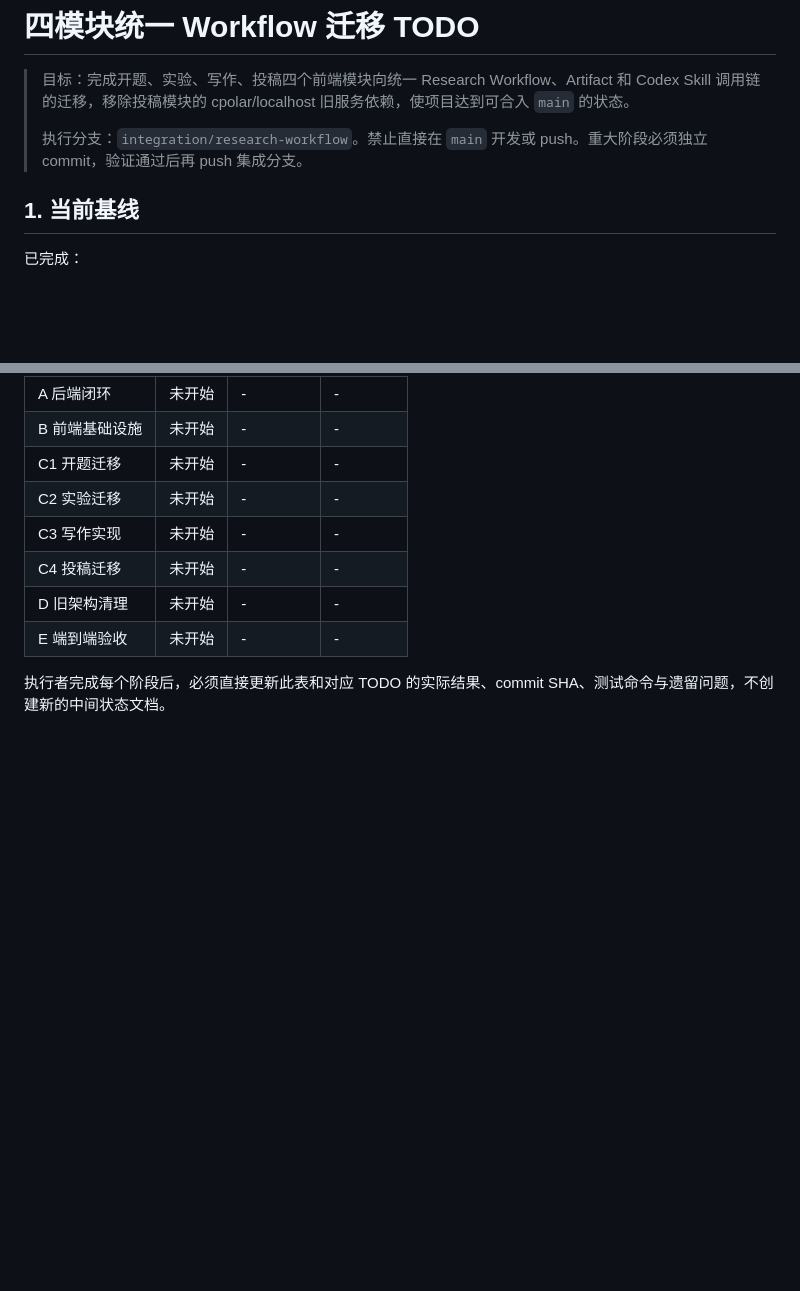
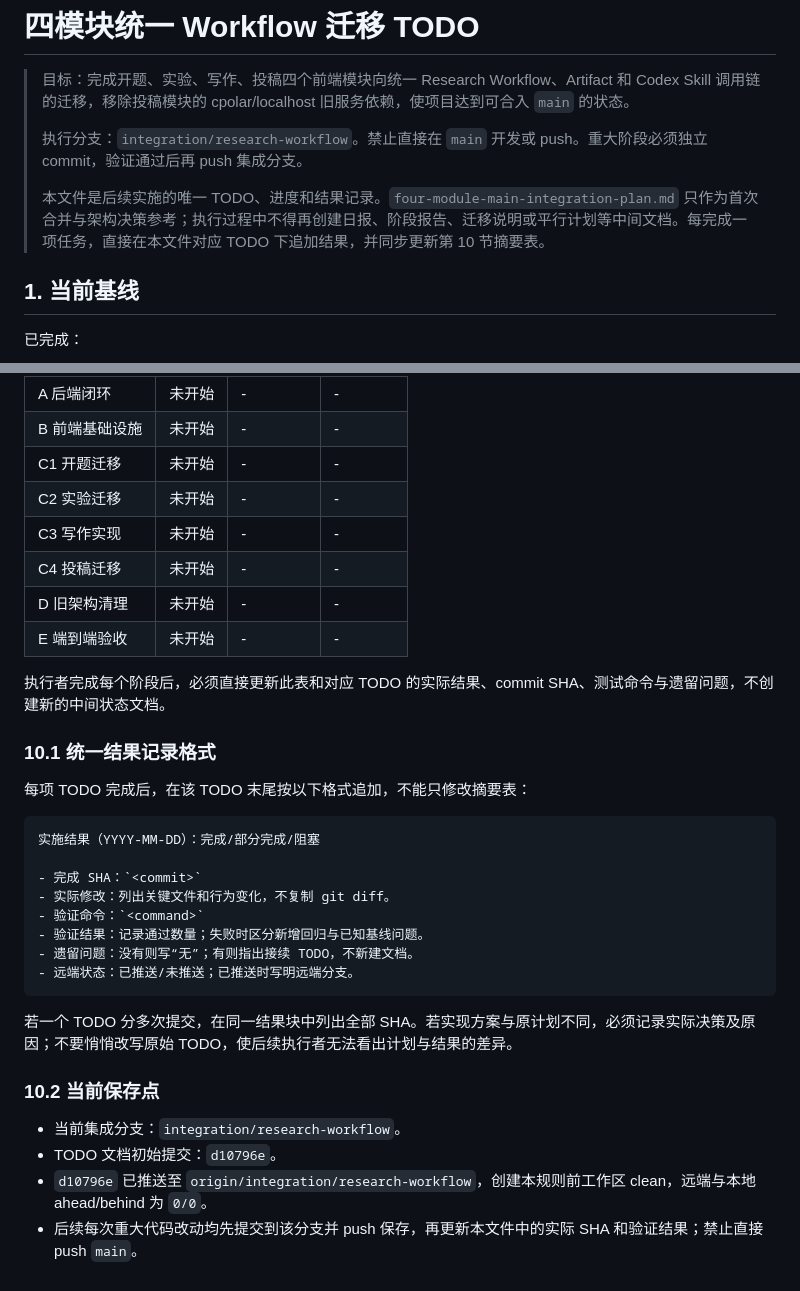
Before and after one commit to houchenfeng/Navivisor-webui, a Markdown page: docs/four-module-workflow-migration-todo.md, 2 parts joined by grey strips. Drawn GitHub-style; blank space fills up the shorter version.

Commit message:
docs: keep migration results in the todo

````diff
--- a/docs/four-module-workflow-migration-todo.md
+++ b/docs/four-module-workflow-migration-todo.md
@@ -3,6 +3,8 @@
 > 目标：完成开题、实验、写作、投稿四个前端模块向统一 Research Workflow、Artifact 和 Codex Skill 调用链的迁移，移除投稿模块的 cpolar/localhost 旧服务依赖，使项目达到可合入 `main` 的状态。
 >
 > 执行分支：`integration/research-workflow`。禁止直接在 `main` 开发或 push。重大阶段必须独立 commit，验证通过后再 push 集成分支。
+>
+> 本文件是后续实施的唯一 TODO、进度和结果记录。`four-module-main-integration-plan.md` 只作为首次合并与架构决策参考；执行过程中不得再创建日报、阶段报告、迁移说明或平行计划等中间文档。每完成一项任务，直接在本文件对应 TODO 下追加结果，并同步更新第 10 节摘要表。
 
 ## 1. 当前基线
 
@@ -339,3 +341,27 @@ git diff --stat <last-merged-sha>..origin/<feature-branch>
 | E 端到端验收   | 未开始 | -        | -        |
 
 执行者完成每个阶段后，必须直接更新此表和对应 TODO 的实际结果、commit SHA、测试命令与遗留问题，不创建新的中间状态文档。
+
+### 10.1 统一结果记录格式
+
+每项 TODO 完成后，在该 TODO 末尾按以下格式追加，不能只修改摘要表：
+
+```markdown
+实施结果（YYYY-MM-DD）：完成/部分完成/阻塞
+
+- 完成 SHA：`<commit>`
+- 实际修改：列出关键文件和行为变化，不复制 git diff。
+- 验证命令：`<command>`
+- 验证结果：记录通过数量；失败时区分新增回归与已知基线问题。
+- 遗留问题：没有则写“无”；有则指出接续 TODO，不新建文档。
+- 远端状态：已推送/未推送；已推送时写明远端分支。
+```
+
+若一个 TODO 分多次提交，在同一结果块中列出全部 SHA。若实现方案与原计划不同，必须记录实际决策及原因；不要悄悄改写原始 TODO，使后续执行者无法看出计划与结果的差异。
+
+### 10.2 当前保存点
+
+- 当前集成分支：`integration/research-workflow`。
+- TODO 文档初始提交：`d10796e`。
+- `d10796e` 已推送至 `origin/integration/research-workflow`，创建本规则前工作区 clean，远端与本地 ahead/behind 为 `0/0`。
+- 后续每次重大代码改动均先提交到该分支并 push 保存，再更新本文件中的实际 SHA 和验证结果；禁止直接 push `main`。
````
